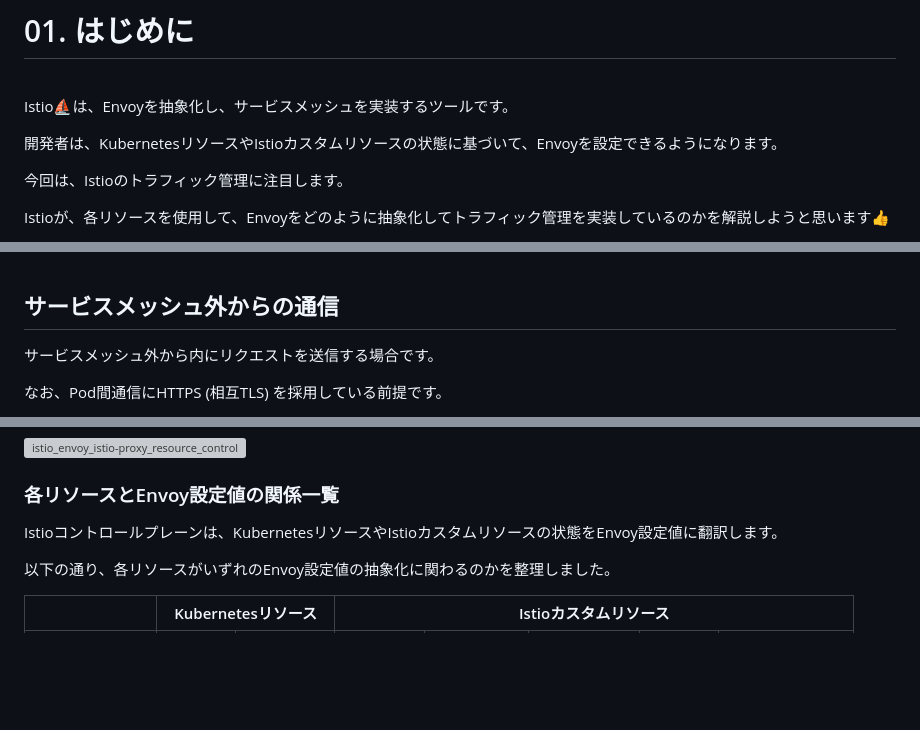
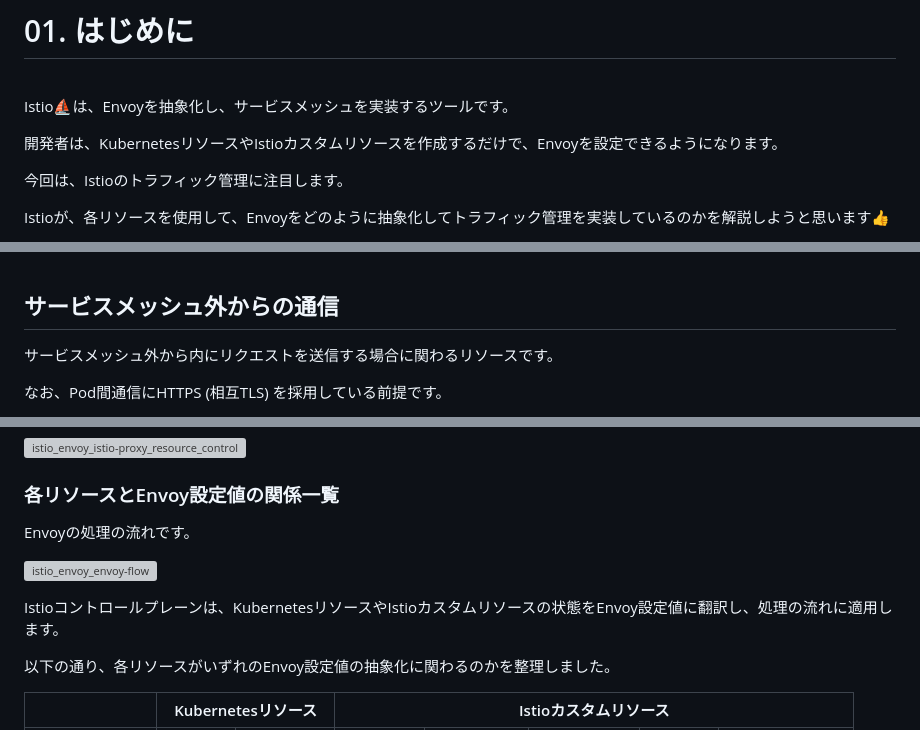
Before and after one commit to hiroki-it/hatenablog, a Markdown page: dist/draft/【Istio⛵️】IstioがEnvoyの抽象化によりトラフィックを管理する仕組み.md, 3 parts joined by grey strips. Rendered like a GitHub page; blank space fills up the shorter version; grey boxes are pictures that could not be loaded.

```diff
--- a/dist/draft/【Istio⛵️】IstioがEnvoyの抽象化によりトラフィックを管理する仕組み.md
+++ b/dist/draft/【Istio⛵️】IstioがEnvoyの抽象化によりトラフィックを管理する仕組み.md
@@ -8,7 +8,7 @@ Title: 【Istio⛵️】IstioがEnvoyの抽象化によりトラフィックを
 
 Istio⛵️は、Envoyを抽象化し、サービスメッシュを実装するツールです。
 
-開発者は、KubernetesリソースやIstioカスタムリソースの状態に基づいて、Envoyを設定できるようになります。
+開発者は、KubernetesリソースやIstioカスタムリソースを作成するだけで、Envoyを設定できるようになります。
 
 今回は、Istioのトラフィック管理に注目します。
 
@@ -30,7 +32,7 @@ KubernetesリソースやIstioカスタムリソースの状態がEnvoy設定値
 
 ## サービスメッシュ外からの通信
 
-サービスメッシュ外から内にリクエストを送信する場合です。
+サービスメッシュ外から内にリクエストを送信する場合に関わるリソースです。
 
 なお、Pod間通信にHTTPS (相互TLS) を採用している前提です。
 
@@ -180,7 +182,11 @@ Envoyを抽象化する責務を持つのは、Istioコントロールプレー
 
 ### 各リソースとEnvoy設定値の関係一覧
 
-Istioコントロールプレーンは、KubernetesリソースやIstioカスタムリソースの状態をEnvoy設定値に翻訳します。
+Envoyの処理の流れです。
+
+![istio_envoy_envoy-flow](https://raw.githubusercontent.com/hiroki-it/tech-notebook-images/master/images/drawio/blog/istio/istio_envoy_envoy-flow.png)
+
+Istioコントロールプレーンは、KubernetesリソースやIstioカスタムリソースの状態をEnvoy設定値に翻訳し、処理の流れに適用します。
 
 以下の通り、各リソースがいずれのEnvoy設定値の抽象化に関わるのかを整理しました。
 
```
Also changed, not shown: other parts of dist/draft/【Istio⛵️】IstioがEnvoyの抽象化によりトラフィックを管理する仕組み.md (+7 -6 lines).
